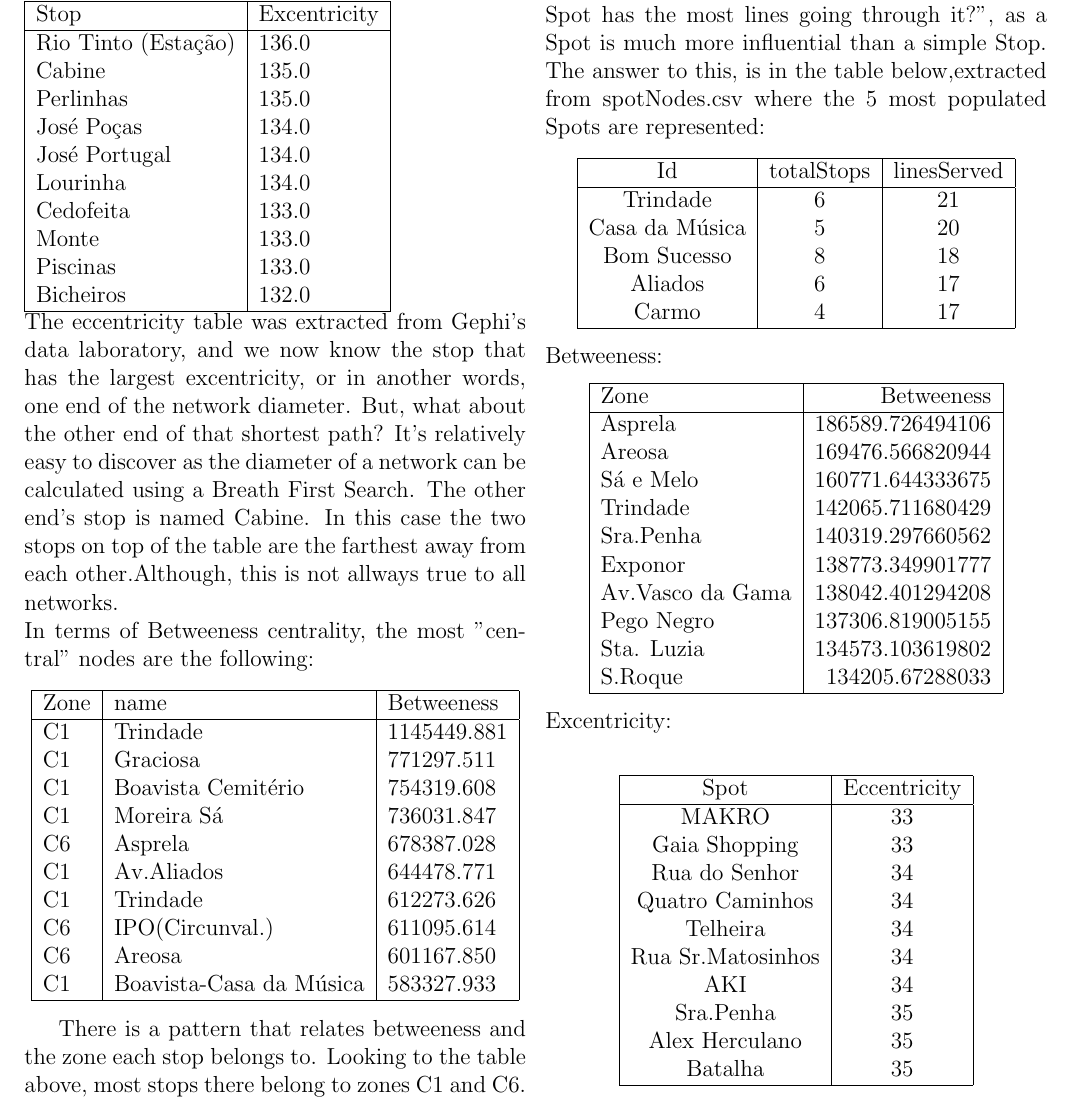
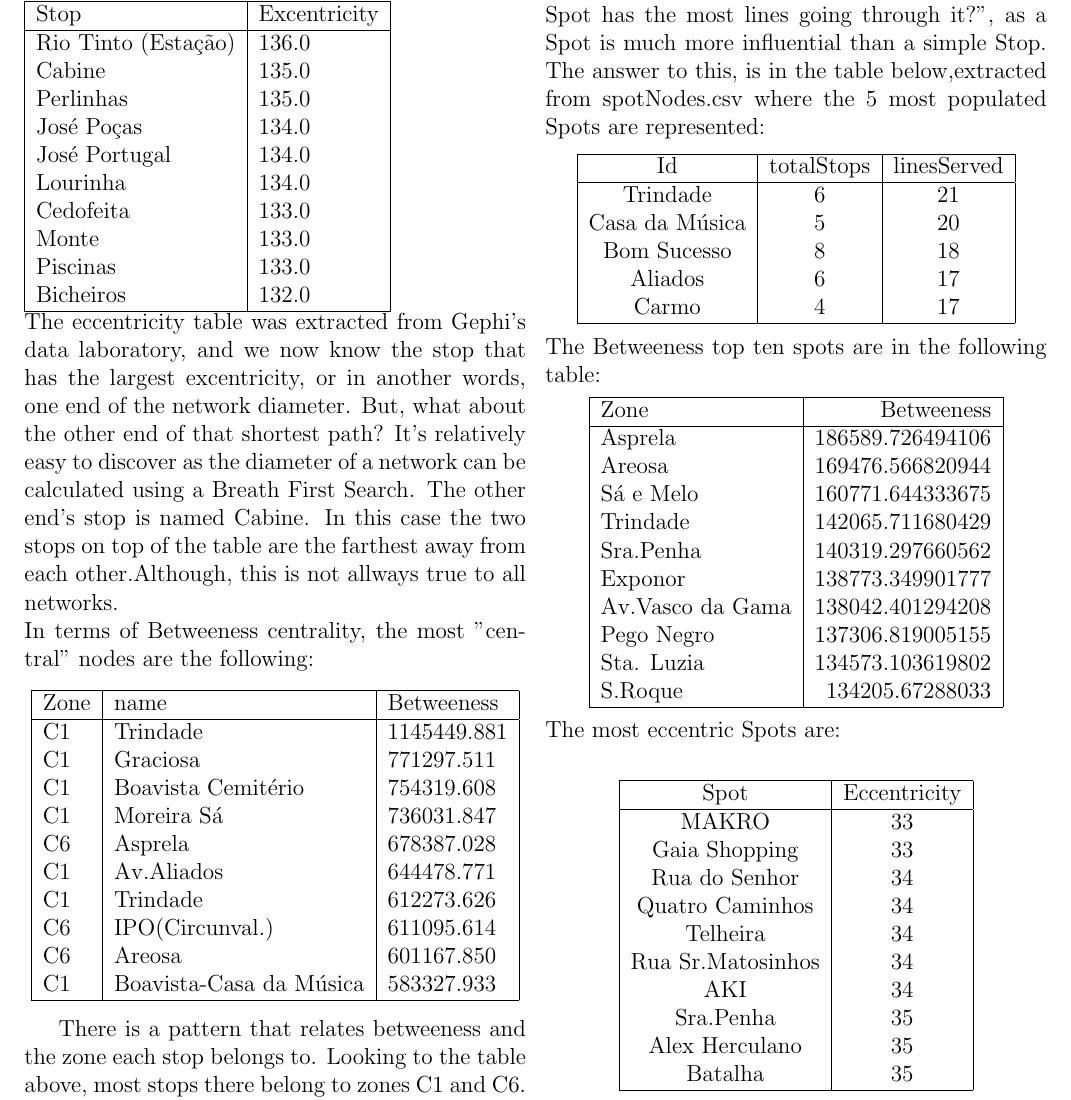
Before and after one commit to DBogas/IIC, a LaTeX paper (report/report.tex): part of page 6 of 7, cut so that both start at the same text. Compiled offline with pdfLaTeX.

Commit message:
delivered report

```diff
--- a/report/report.tex
+++ b/report/report.tex
@@ -344,7 +344,7 @@ One question the reader can raise is: "Which Stop has the most lines going throu
 \end{tabular}
 \end{center}
 % betweeness to spots
-Betweeness:
+The Betweeness top ten spots are in the following table:
 \begin{center}
 \begin{tabular}[h]{|l|r|}
 \hline
@@ -364,7 +364,7 @@ S.Roque & 134205.67288033\\
 \end{tabular}
 \end{center}
 % excentricity to spots
-Excentricity:\\
+The most eccentric Spots are:\\
 \begin{center}
 \begin{tabular}[h]{|c|c|}
 \hline
```
Also changed, not shown: report/report.pdf, 2 other files.
